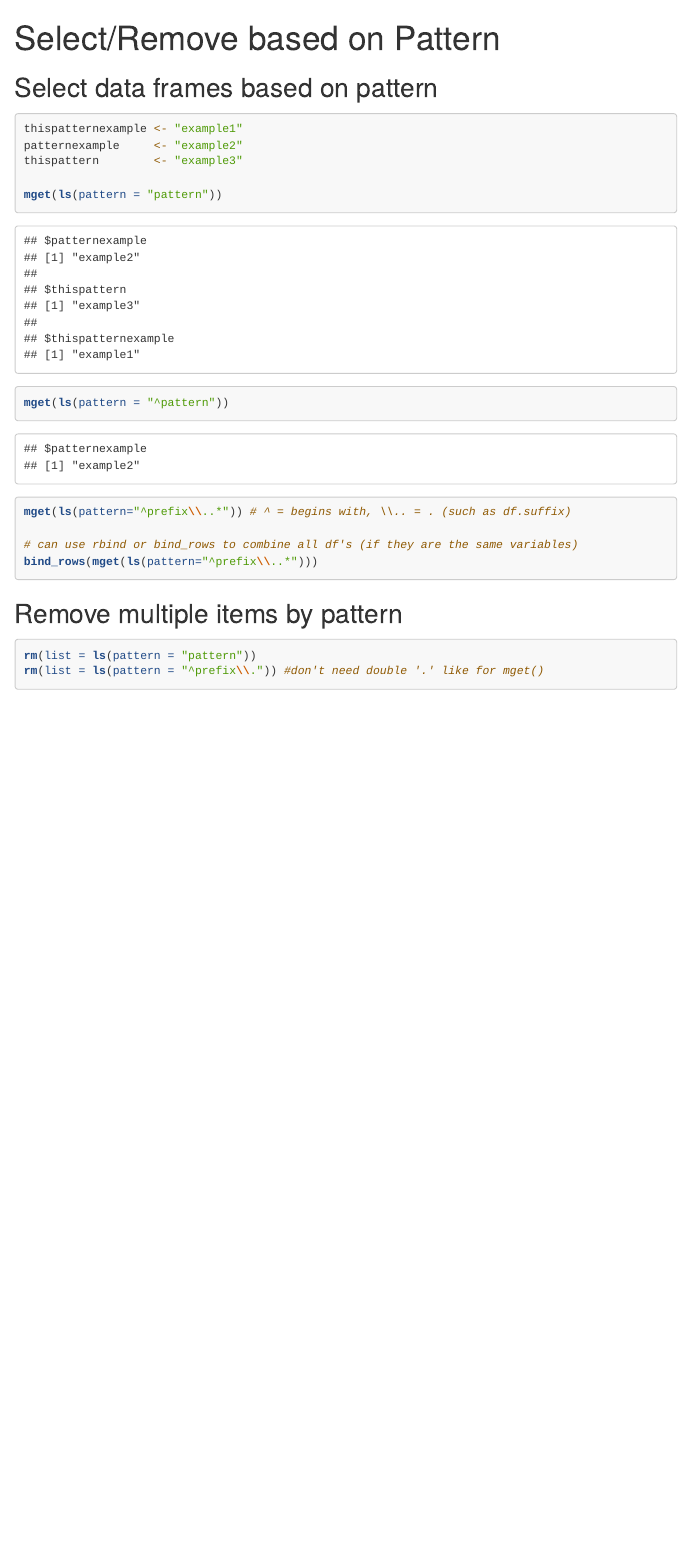
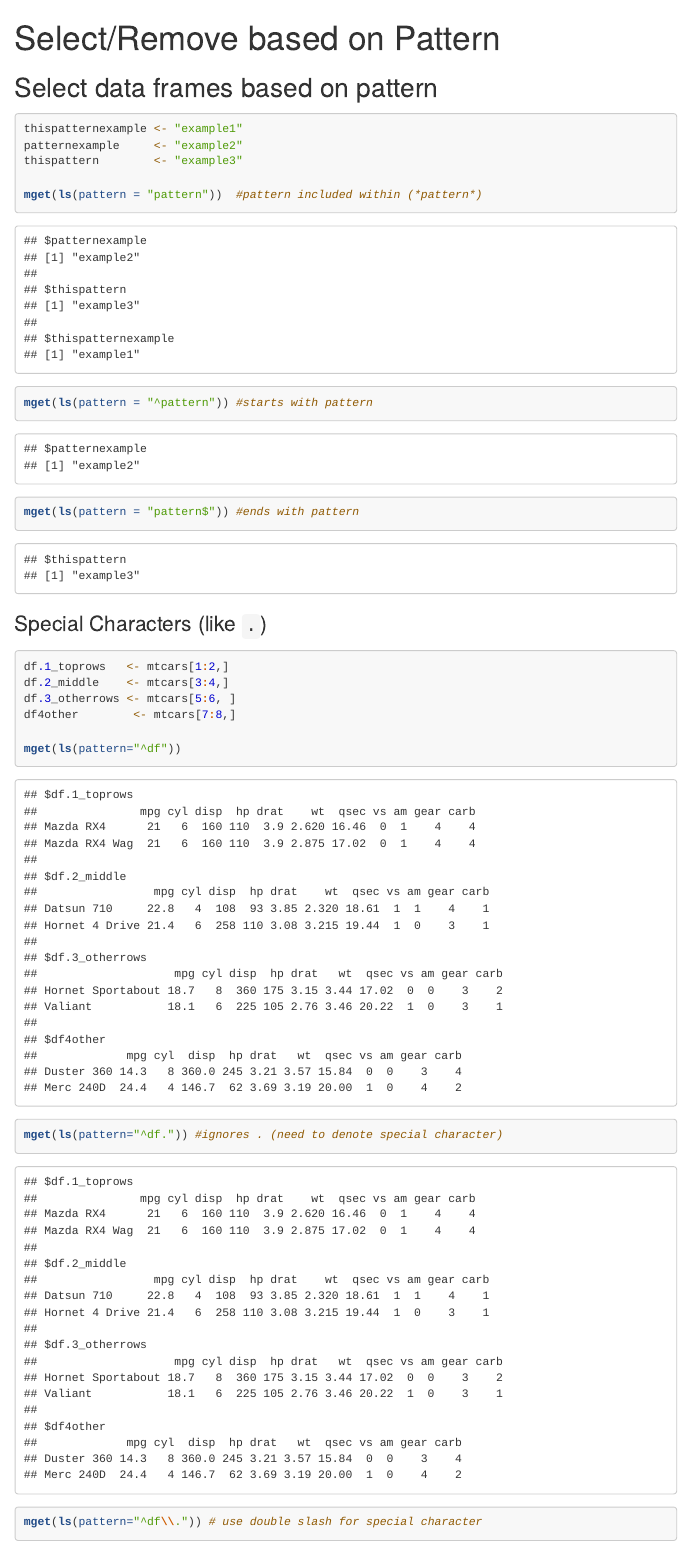
Before and after one commit to MarEichler/R-forwhenIforget, an R Markdown document (selectremove_pattern.Rmd): the page in a window 1100 px wide, from its top. Rendered offline with R 4.5, knitr and Pandoc, with nearby package versions; menus at the side of the page are left out.

Commit message:
update prefix/suffix information for select/remove based on pattern

````diff
--- a/selectremove_pattern.Rmd
+++ b/selectremove_pattern.Rmd
@@ -18,12 +18,18 @@
 patternexample     <- "example2"
 thispattern        <- "example3"
 
-mget(ls(pattern = "pattern"))
-mget(ls(pattern = "^pattern"))
+mget(ls(pattern = "pattern"))  #pattern included within (*pattern*)
+mget(ls(pattern = "^pattern")) #starts with pattern
+mget(ls(pattern = "pattern$")) #ends with pattern
 ```
 
-```{r, eval = FALSE}
-mget(ls(pattern="^prefix\\..*")) # ^ = begins with, \\.. = . (such as df.suffix)
+### Special Characters (like `.`)
+```{r}
+df.1_toprows   <- mtcars[1:2,]
+df.2_middle    <- mtcars[3:4,]
+df.3_otherrows <- mtcars[5:6, ]
+df4other        <- mtcars[7:8,]
 
-# can use rbind or bind_rows to combine all df's (if they are the same variables)
-bind_rows(mget(ls(pattern="^prefix\\..*")))
+mget(ls(pattern="^df"))
+mget(ls(pattern="^df.")) #ignores . (need to denote special character)
+mget(ls(pattern="^df\\.")) # use double slash for special character
@@ -34,5 +43,6 @@
 
 ```{r, eval = FALSE }
 rm(list = ls(pattern = "pattern"))
-rm(list = ls(pattern = "^prefix\\.")) #don't need double '.' like for mget()
+rm(list = ls(pattern = "^prefix\\."))
+rm(list = ls(pattern = "suffix$"))
 ```
````
Also changed, not shown: selectremove_pattern.Rmd (3 more changed lines).
